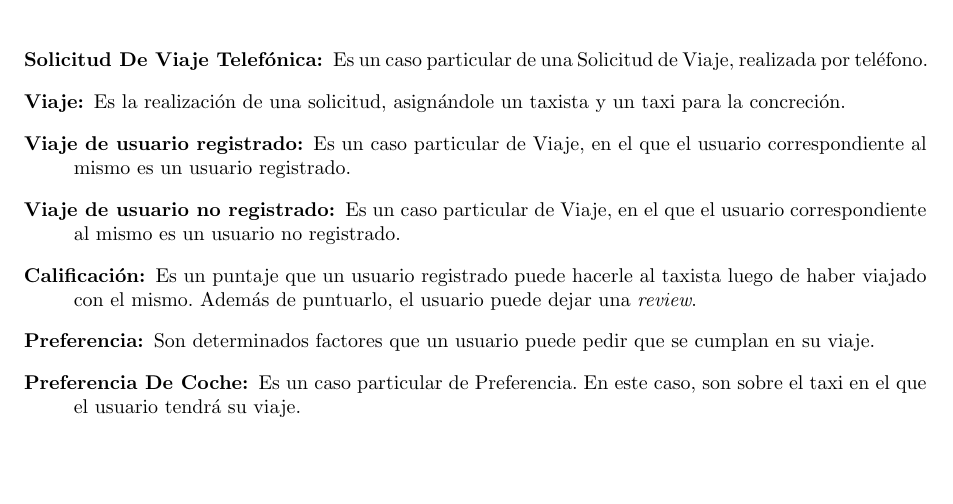
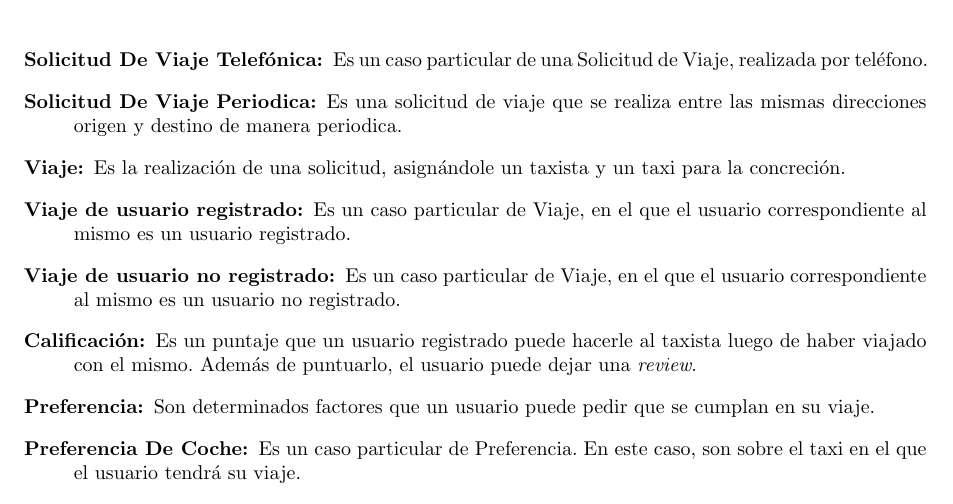
Before and after one commit to fcanay/ing1-tp2, a LaTeX document (tex/informe.tex): part of page 9 of 17, cut so that both start at the same text, the shorter picture padded with empty space. Compiled offline with pdfLaTeX.

Commit message:
Faltaba una clase mas

```diff
--- a/tex/informe.tex
+++ b/tex/informe.tex
@@ -863,6 +863,8 @@ A continuación realizaremos aclaraciones sobre algunas de las clases y asociaci
 
   \item[Solicitud De Viaje Telefónica:] Es un caso particular de una Solicitud de Viaje, realizada por teléfono.
 
+  \item[Solicitud De Viaje Periodica:] Es una solicitud de viaje que se realiza entre las mismas direcciones origen y destino de manera periodica. %TODO medio chota esta descripcion, si quieren mejorenla
+
   \item[Viaje:] Es la realización de una solicitud, asignándole un taxista y un taxi para la concreción.
 
   \item[Viaje de usuario registrado:] Es un caso particular de Viaje, en el que el usuario correspondiente al mismo es un usuario registrado.
```
